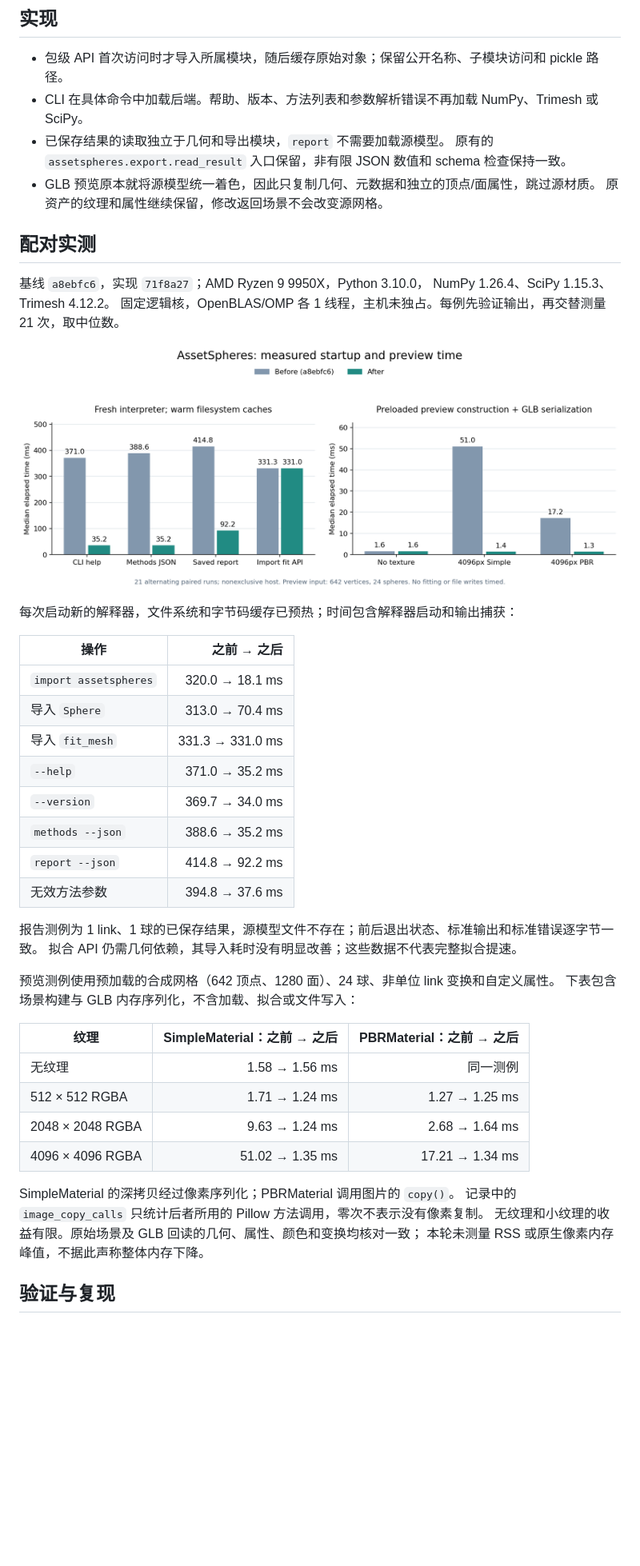
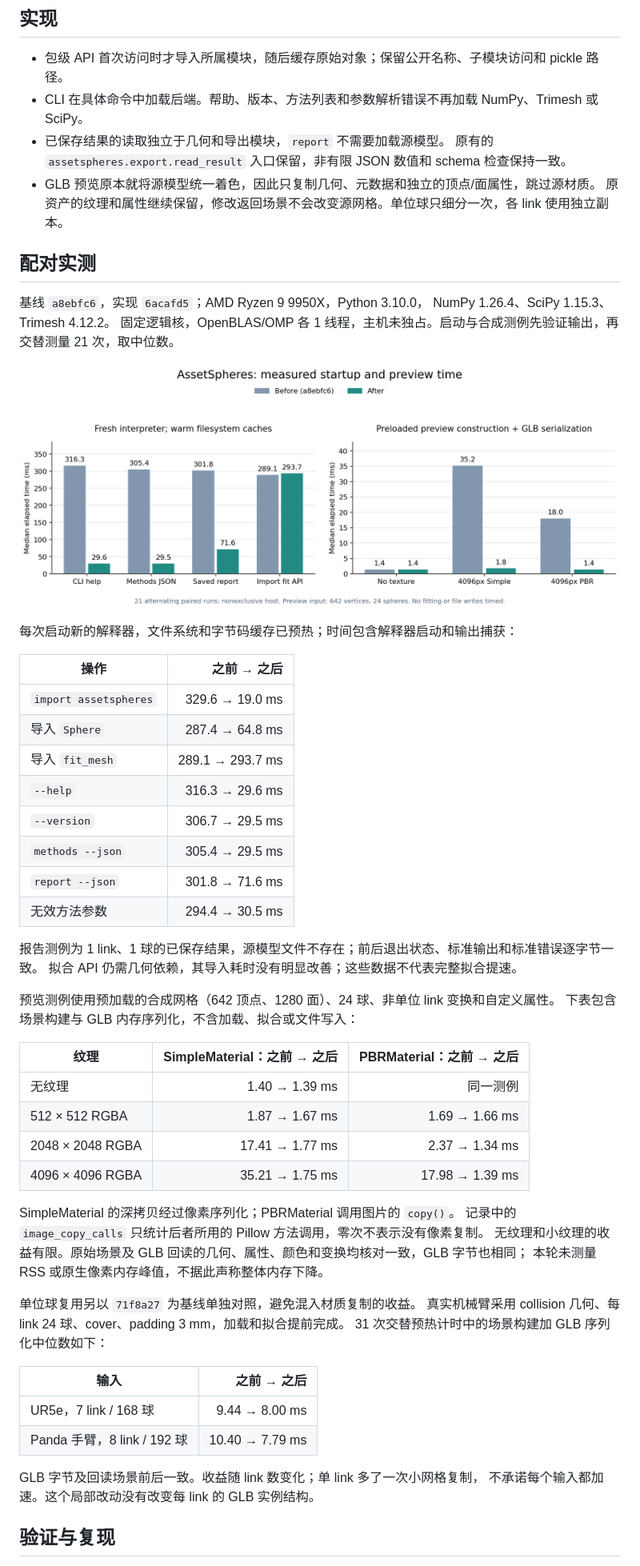
Before and after one commit to chase6305/AssetSpheres, a Markdown page: docs/startup-and-preview.md, the part around one of its changes. Shown at 80% size. Rendered like a GitHub page; pictures changed too: docs/startup-and-preview.png; blank space fills up the shorter version.

Commit message:
docs: verify byte-identical previews and robot export timings

```diff
--- a/docs/startup-and-preview.md
+++ b/docs/startup-and-preview.md
@@ -11,13 +11,13 @@
 - 已保存结果的读取独立于几何和导出模块，`report` 不需要加载源模型。
   原有的 `assetspheres.export.read_result` 入口保留，非有限 JSON 数值和 schema 检查保持一致。
 - GLB 预览原本就将源模型统一着色，因此只复制几何、元数据和独立的顶点/面属性，跳过源材质。
-  原资产的纹理和属性继续保留，修改返回场景不会改变源网格。
+  原资产的纹理和属性继续保留，修改返回场景不会改变源网格。单位球只细分一次，各 link 使用独立副本。
 
 ## 配对实测
 
-基线 `a8ebfc6`，实现 `71f8a27`；AMD Ryzen 9 9950X，Python 3.10.0，
+基线 `a8ebfc6`，实现 `6acafd5`；AMD Ryzen 9 9950X，Python 3.10.0，
 NumPy 1.26.4、SciPy 1.15.3、Trimesh 4.12.2。
-固定逻辑核，OpenBLAS/OMP 各 1 线程，主机未独占。每例先验证输出，再交替测量 21 次，取中位数。
+固定逻辑核，OpenBLAS/OMP 各 1 线程，主机未独占。启动与合成测例先验证输出，再交替测量 21 次，取中位数。
 
 ![实际测量的 CLI 启动和预览构建耗时](startup-and-preview.png)
 
@@ -25,14 +25,14 @@ NumPy 1.26.4、SciPy 1.15.3、Trimesh 4.12.2。
 
 | 操作 | 之前 → 之后 |
 | --- | ---: |
-| `import assetspheres` | 320.0 → 18.1 ms |
-| 导入 `Sphere` | 313.0 → 70.4 ms |
-| 导入 `fit_mesh` | 331.3 → 331.0 ms |
-| `--help` | 371.0 → 35.2 ms |
-| `--version` | 369.7 → 34.0 ms |
-| `methods --json` | 388.6 → 35.2 ms |
-| `report --json` | 414.8 → 92.2 ms |
-| 无效方法参数 | 394.8 → 37.6 ms |
+| `import assetspheres` | 329.6 → 19.0 ms |
+| 导入 `Sphere` | 287.4 → 64.8 ms |
+| 导入 `fit_mesh` | 289.1 → 293.7 ms |
+| `--help` | 316.3 → 29.6 ms |
+| `--version` | 306.7 → 29.5 ms |
+| `methods --json` | 305.4 → 29.5 ms |
+| `report --json` | 301.8 → 71.6 ms |
+| 无效方法参数 | 294.4 → 30.5 ms |
 
 报告测例为 1 link、1 球的已保存结果，源模型文件不存在；前后退出状态、标准输出和标准错误逐字节一致。
 拟合 API 仍需几何依赖，其导入耗时没有明显改善；这些数据不代表完整拟合提速。
@@ -42,15 +42,27 @@ NumPy 1.26.4、SciPy 1.15.3、Trimesh 4.12.2。
 
 | 纹理 | SimpleMaterial：之前 → 之后 | PBRMaterial：之前 → 之后 |
 | --- | ---: | ---: |
-| 无纹理 | 1.58 → 1.56 ms | 同一测例 |
-| 512 × 512 RGBA | 1.71 → 1.24 ms | 1.27 → 1.25 ms |
-| 2048 × 2048 RGBA | 9.63 → 1.24 ms | 2.68 → 1.64 ms |
-| 4096 × 4096 RGBA | 51.02 → 1.35 ms | 17.21 → 1.34 ms |
+| 无纹理 | 1.40 → 1.39 ms | 同一测例 |
+| 512 × 512 RGBA | 1.87 → 1.67 ms | 1.69 → 1.66 ms |
+| 2048 × 2048 RGBA | 17.41 → 1.77 ms | 2.37 → 1.34 ms |
+| 4096 × 4096 RGBA | 35.21 → 1.75 ms | 17.98 → 1.39 ms |
 
 SimpleMaterial 的深拷贝经过像素序列化；PBRMaterial 调用图片的 `copy()`。
 记录中的 `image_copy_calls` 只统计后者所用的 Pillow 方法调用，零次不表示没有像素复制。
-无纹理和小纹理的收益有限。原始场景及 GLB 回读的几何、属性、颜色和变换均核对一致；
+无纹理和小纹理的收益有限。原始场景及 GLB 回读的几何、属性、颜色和变换均核对一致，GLB 字节也相同；
 本轮未测量 RSS 或原生像素内存峰值，不据此声称整体内存下降。
+
+单位球复用另以 `71f8a27` 为基线单独对照，避免混入材质复制的收益。
+真实机械臂采用 collision 几何、每 link 24 球、cover、padding 3 mm，加载和拟合提前完成。
+31 次交替预热计时中的场景构建加 GLB 序列化中位数如下：
+
+| 输入 | 之前 → 之后 |
+| --- | ---: |
+| UR5e，7 link / 168 球 | 9.44 → 8.00 ms |
+| Panda 手臂，8 link / 192 球 | 10.40 → 7.79 ms |
+
+GLB 字节及回读场景前后一致。收益随 link 数变化；单 link 多了一次小网格复制，
+不承诺每个输入都加速。这个局部改动没有改变每 link 的 GLB 实例结构。
 
 ## 验证与复现
 
```
Also changed, not shown: other parts of docs/startup-and-preview.md (+9 -3 lines), docs/validation.md (+2 -2 lines), 3 other files.
